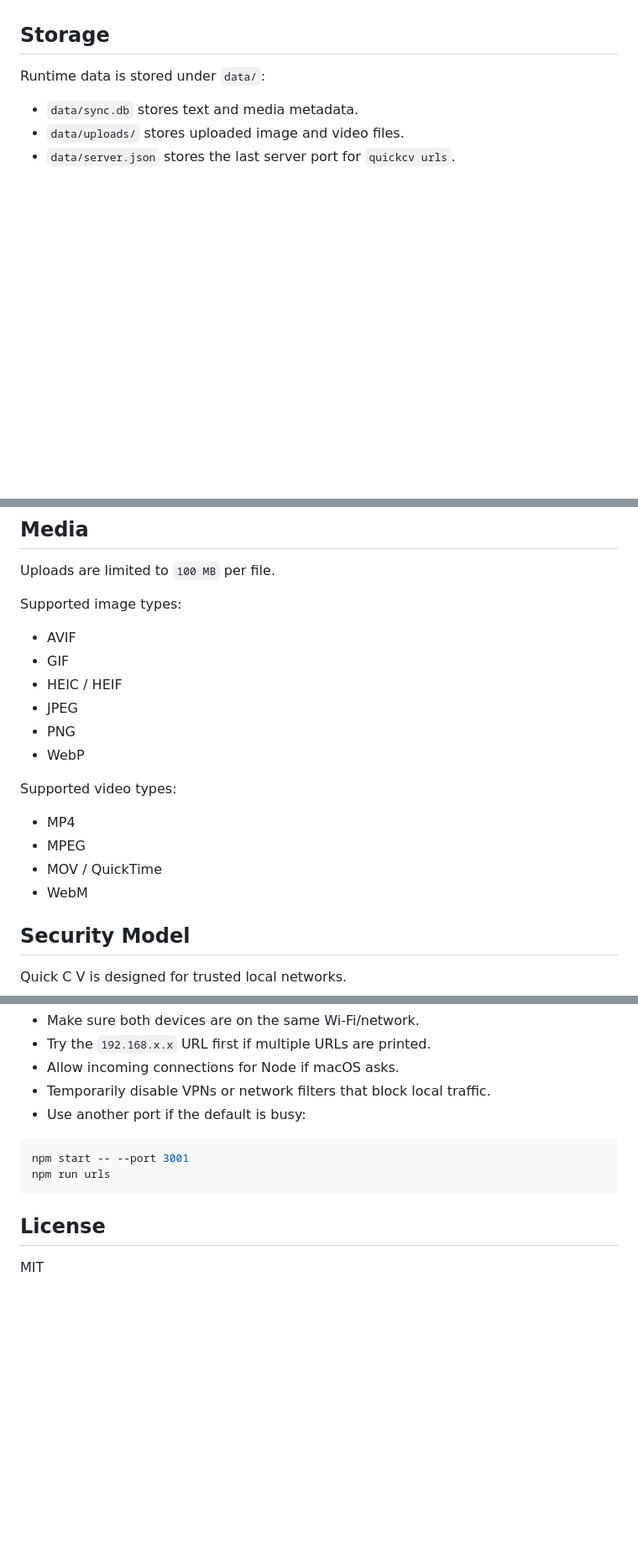
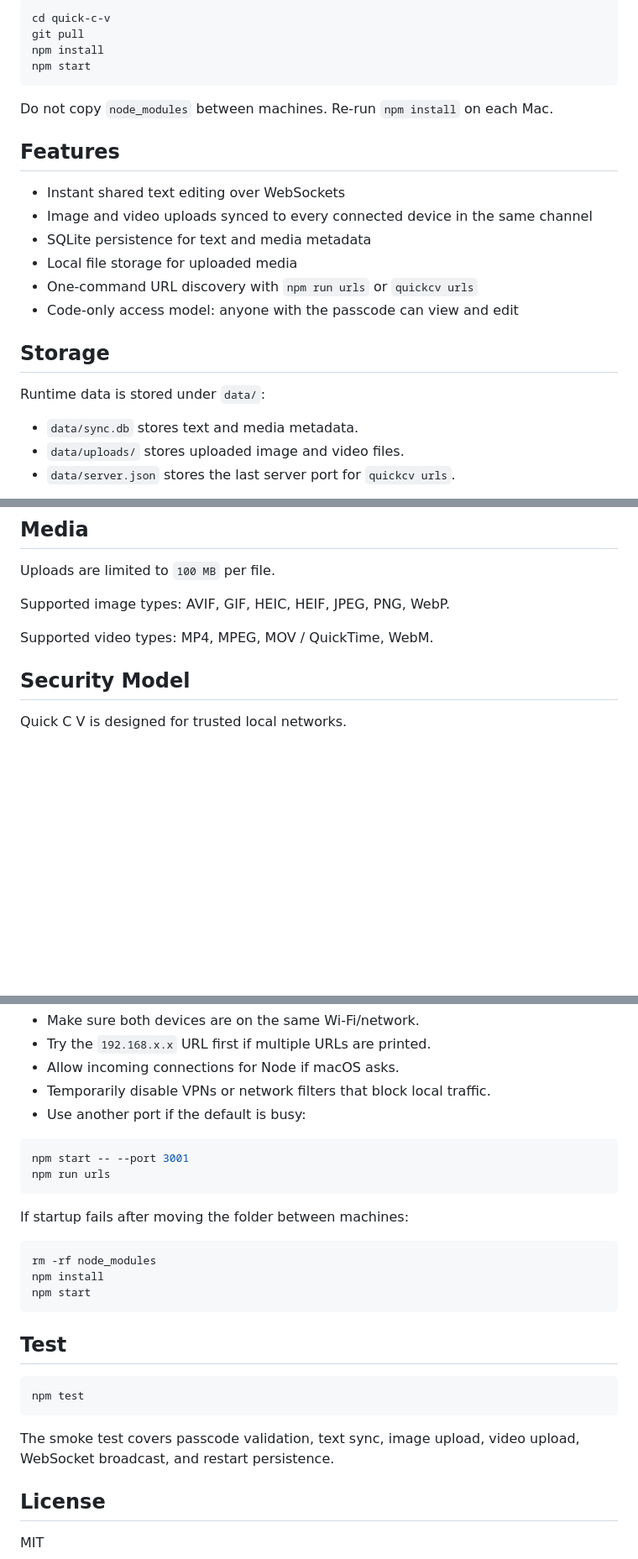
Before and after one commit to yuleisheng/quick-c-v, a Markdown page: README.md, 3 parts joined by grey strips. Shown at 84% size. Rendered like a GitHub page; blank space fills up the shorter version.

````diff
--- a/README.md
+++ b/README.md
@@ -82,3 +83,20 @@ Everything is scoped to the passcode. Joining a new passcode creates that channe
+```sh
+cd quick-c-v
+git pull
+npm install
+npm start
+```
+
+Do not copy `node_modules` between machines. Re-run `npm install` on each Mac.
+
+## Features
+
+- Instant shared text editing over WebSockets
+- Image and video uploads synced to every connected device in the same channel
+- SQLite persistence for text and media metadata
+- Local file storage for uploaded media
+- One-command URL discovery with `npm run urls` or `quickcv urls`
+- Code-only access model: anyone with the passcode can view and edit
 
 ## Storage
 
@@ -94,21 +112,9 @@ The `data/` directory is ignored by Git.
 
 Uploads are limited to `100 MB` per file.
 
-Supported image types:
+Supported image types: AVIF, GIF, HEIC, HEIF, JPEG, PNG, WebP.
 
-- AVIF
-- GIF
-- HEIC / HEIF
-- JPEG
-- PNG
-- WebP
-
-Supported video types:
-
-- MP4
-- MPEG
-- MOV / QuickTime
-- WebM
+Supported video types: MP4, MPEG, MOV / QuickTime, WebM.
 
 ## Security Model
 
@@ -138,6 +144,22 @@ npm start -- --port 3001
 npm run urls
 ```
 
+If startup fails after moving the folder between machines:
+
+```sh
+rm -rf node_modules
+npm install
+npm start
+```
+
+## Test
+
+```sh
+npm test
+```
+
+The smoke test covers passcode validation, text sync, image upload, video upload, WebSocket broadcast, and restart persistence.
+
 ## License
 
 MIT
````
Also changed, not shown: other parts of README.md (+29 -28 lines).
